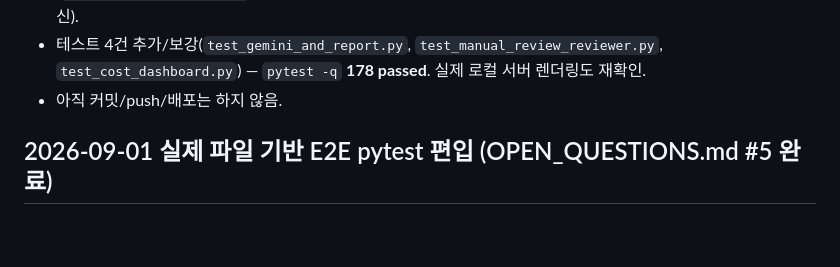
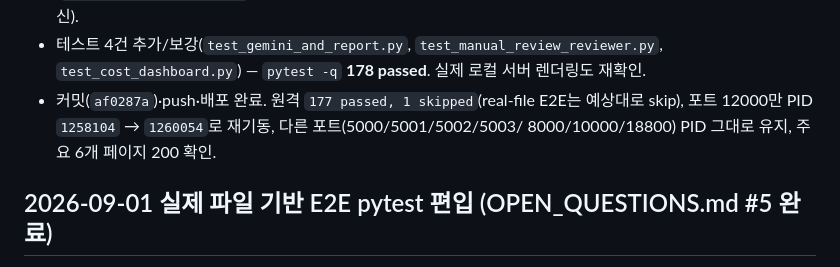
Before and after one commit to hongmin3/ai-regression-impact-analyzer, a Markdown page: NEXT_STEPS.md, the part around the change. Drawn GitHub-style; blank space fills up the shorter version.

Commit message:
docs: record cache-hit tracking deploy verification

```diff
--- a/NEXT_STEPS.md
+++ b/NEXT_STEPS.md
@@ -27,7 +27,9 @@
   바뀌었다(대시보드 UI 문구도 갱신).
 - 테스트 4건 추가/보강(`test_gemini_and_report.py`, `test_manual_review_reviewer.py`,
   `test_cost_dashboard.py`) — `pytest -q` **178 passed**. 실제 로컬 서버 렌더링도 재확인.
-- 아직 커밋/push/배포는 하지 않음.
+- 커밋(`af0287a`)·push·배포 완료. 원격 `177 passed, 1 skipped`(real-file E2E는 예상대로
+  skip), 포트 12000만 PID `1258104` → `1260054`로 재기동, 다른 포트(5000/5001/5002/5003/
+  8000/10000/18800) PID 그대로 유지, 주요 6개 페이지 200 확인.
 
 ## 2026-09-01 실제 파일 기반 E2E pytest 편입 (OPEN_QUESTIONS.md #5 완료)
 
```
